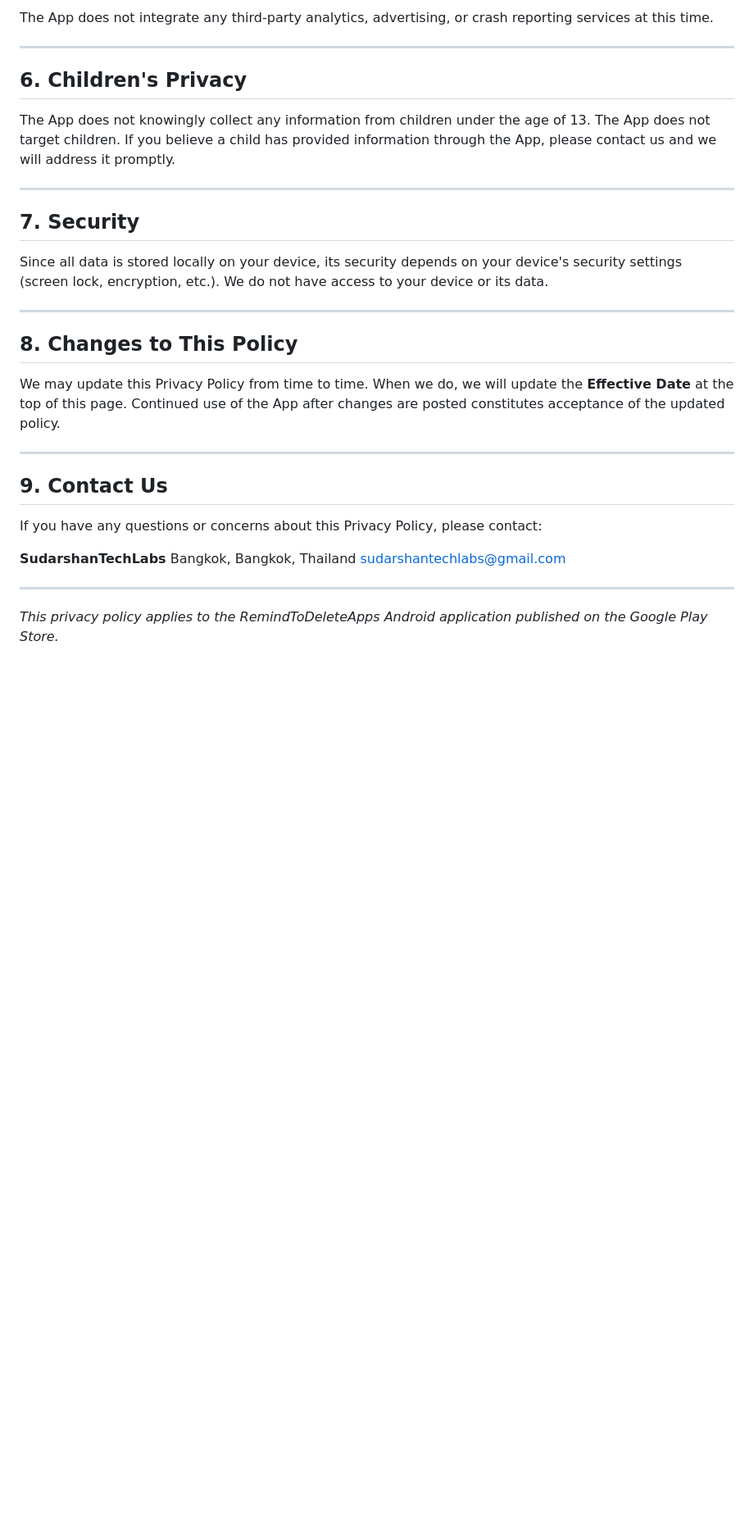
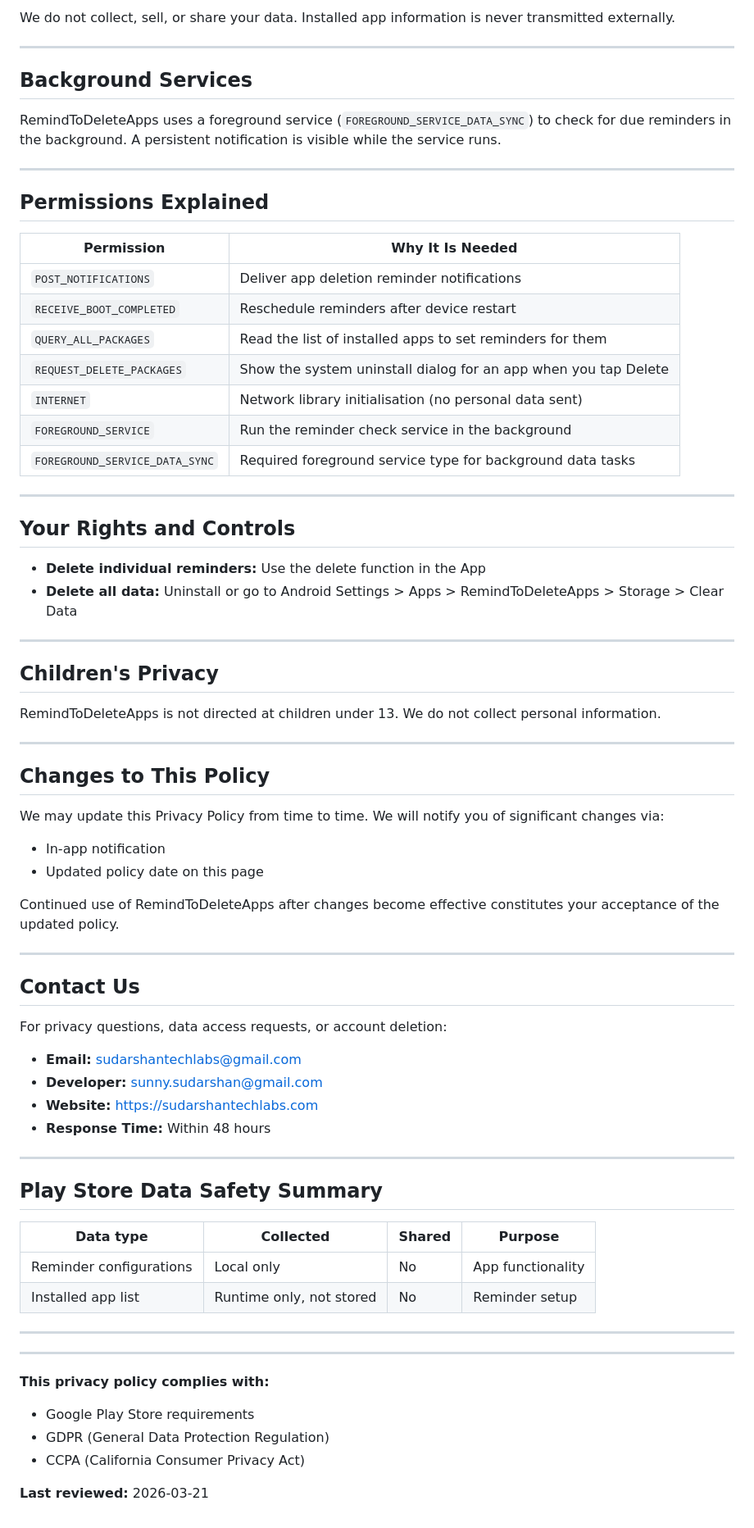
Before and after one commit to SUDARSHANCHAUDHARI/remindtodeleteapps-privacy-policy, a Markdown page: README.md, the part around one of its changes. Shown at 82% size. GitHub-like rendering; blank space fills up the shorter version.

```diff
--- a/README.md
+++ b/README.md
@@ -72,34 +57,77 @@ We do not sell, rent, trade, or otherwise share your data with any third parties
 
-The App does not integrate any third-party analytics, advertising, or crash reporting services at this time.
+We do not collect, sell, or share your data. Installed app information is never transmitted externally.
 
 ---
 
-## 6. Children's Privacy
+## Background Services
 
-The App does not knowingly collect any information from children under the age of 13. The App does not target children. If you believe a child has provided information through the App, please contact us and we will address it promptly.
+RemindToDeleteApps uses a foreground service (`FOREGROUND_SERVICE_DATA_SYNC`) to check for due reminders in the background. A persistent notification is visible while the service runs.
 
 ---
 
-## 7. Security
+## Permissions Explained
 
-Since all data is stored locally on your device, its security depends on your device's security settings (screen lock, encryption, etc.). We do not have access to your device or its data.
+| Permission | Why It Is Needed |
+|---|---|
+| `POST_NOTIFICATIONS` | Deliver app deletion reminder notifications |
+| `RECEIVE_BOOT_COMPLETED` | Reschedule reminders after device restart |
+| `QUERY_ALL_PACKAGES` | Read the list of installed apps to set reminders for them |
+| `REQUEST_DELETE_PACKAGES` | Show the system uninstall dialog for an app when you tap Delete |
+| `INTERNET` | Network library initialisation (no personal data sent) |
+| `FOREGROUND_SERVICE` | Run the reminder check service in the background |
+| `FOREGROUND_SERVICE_DATA_SYNC` | Required foreground service type for background data tasks |
 
 ---
 
-## 8. Changes to This Policy
+## Your Rights and Controls
 
-We may update this Privacy Policy from time to time. When we do, we will update the **Effective Date** at the top of this page. Continued use of the App after changes are posted constitutes acceptance of the updated policy.
+- **Delete individual reminders:** Use the delete function in the App
+- **Delete all data:** Uninstall or go to Android Settings > Apps > RemindToDeleteApps > Storage > Clear Data
 
 ---
 
-## 9. Contact Us
+## Children's Privacy
 
-If you have any questions or concerns about this Privacy Policy, please contact:
-
-**SudarshanTechLabs**
-Bangkok, Bangkok, Thailand
-sudarshantechlabs@gmail.com
+RemindToDeleteApps is not directed at children under 13. We do not collect personal information.
 
 ---
 
-*This privacy policy applies to the RemindToDeleteApps Android application published on the Google Play Store.*
+## Changes to This Policy
+
+We may update this Privacy Policy from time to time. We will notify you of significant changes via:
+
+- In-app notification
+- Updated policy date on this page
+
+Continued use of RemindToDeleteApps after changes become effective constitutes your acceptance of the updated policy.
+
+---
+
+## Contact Us
+
+For privacy questions, data access requests, or account deletion:
+
+- **Email:** sudarshantechlabs@gmail.com
+- **Developer:** sunny.sudarshan@gmail.com
+- **Website:** https://sudarshantechlabs.com
+- **Response Time:** Within 48 hours
+
+---
+
+## Play Store Data Safety Summary
+
+| Data type | Collected | Shared | Purpose |
+|---|---|---|---|
+| Reminder configurations | Local only | No | App functionality |
+| Installed app list | Runtime only, not stored | No | Reminder setup |
+
+---
+
+---
+
+**This privacy policy complies with:**
+- Google Play Store requirements
+- GDPR (General Data Protection Regulation)
+- CCPA (California Consumer Privacy Act)
+
+**Last reviewed:** 2026-03-21
```
Also changed, not shown: other parts of README.md (+33 -48 lines).
